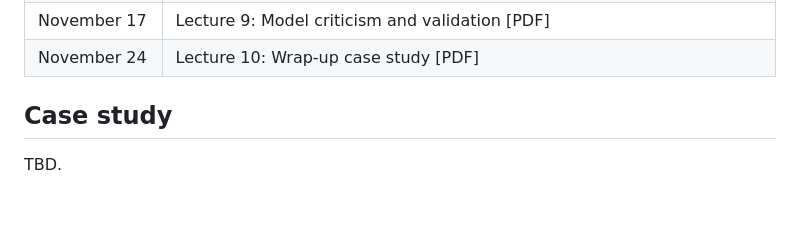
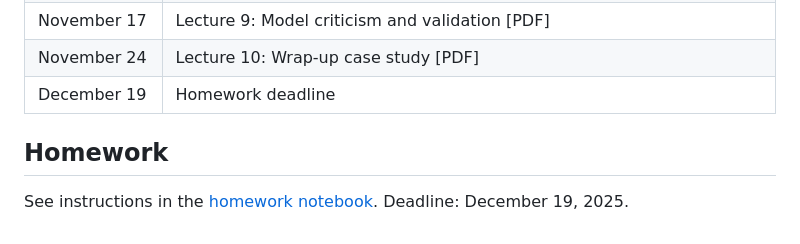
Before and after one commit to glouppe/dats0001-foundations-of-data-science, a Markdown page: README.md, the part around the change. Drawn GitHub-style; blank space fills up the shorter version.

Commit message:
homework

```diff
--- a/README.md
+++ b/README.md
@@ -22,7 +22,8 @@ Materials for DATS0001 Foundations of Data Science, ULiège, Fall 2025.
 | November 10 | Lecture 8: [Variational inference](https://glouppe.github.io/dats0001-foundations-of-data-science/?p=lecture8.md) [[PDF](https://glouppe.github.io/dats0001-foundations-of-data-science/pdf/lec8.pdf)]<br>`nb08a`: [Coordinate ascent variational inference](./nb08a-cavi.ipynb)<br>`nb08b`: [Automatic differentiation variational inference](./nb08b-advi.ipynb)<br>Reading: Kucukelbir et al, [Automatic differentiation variational inference](https://arxiv.org/abs/1603.00788), 2016 |
 | November 17 | Lecture 9: Model criticism and validation [PDF] |
 | November 24 | Lecture 10: Wrap-up case study [PDF] |
+| December 19 | Homework deadline |
 
-## Case study
+## Homework
 
-TBD.
+See instructions in the [homework notebook](./homework/homework.ipynb). Deadline: December 19, 2025.
```
Also changed, not shown: lecture8.md (+10 -3 lines), lecture9.md (+16 -1 lines), figures/lec8/cavi-convergence.png, homework/betapicb.gif (added), homework/kepler_arguments.png (added), 6 other files.
